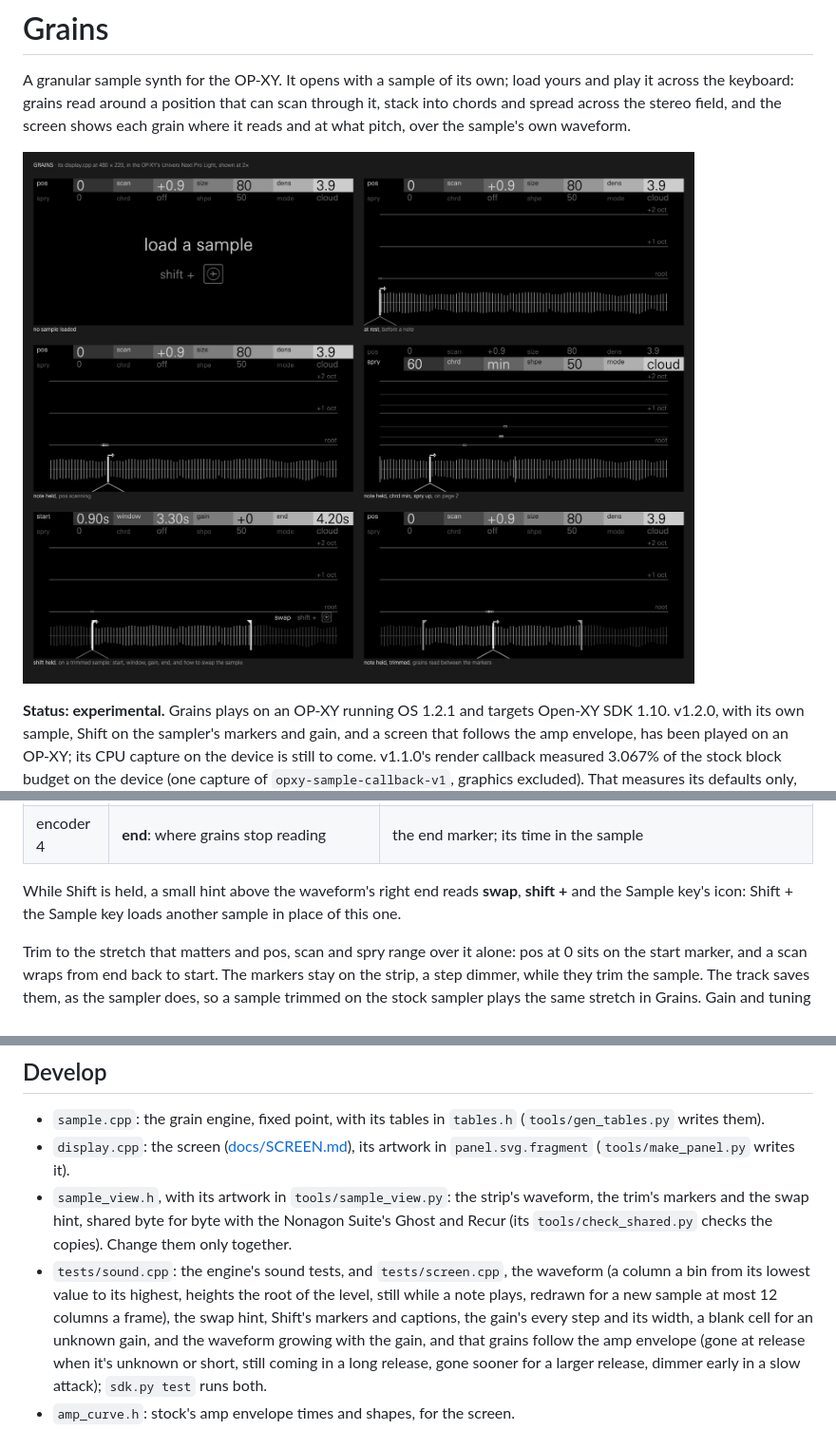
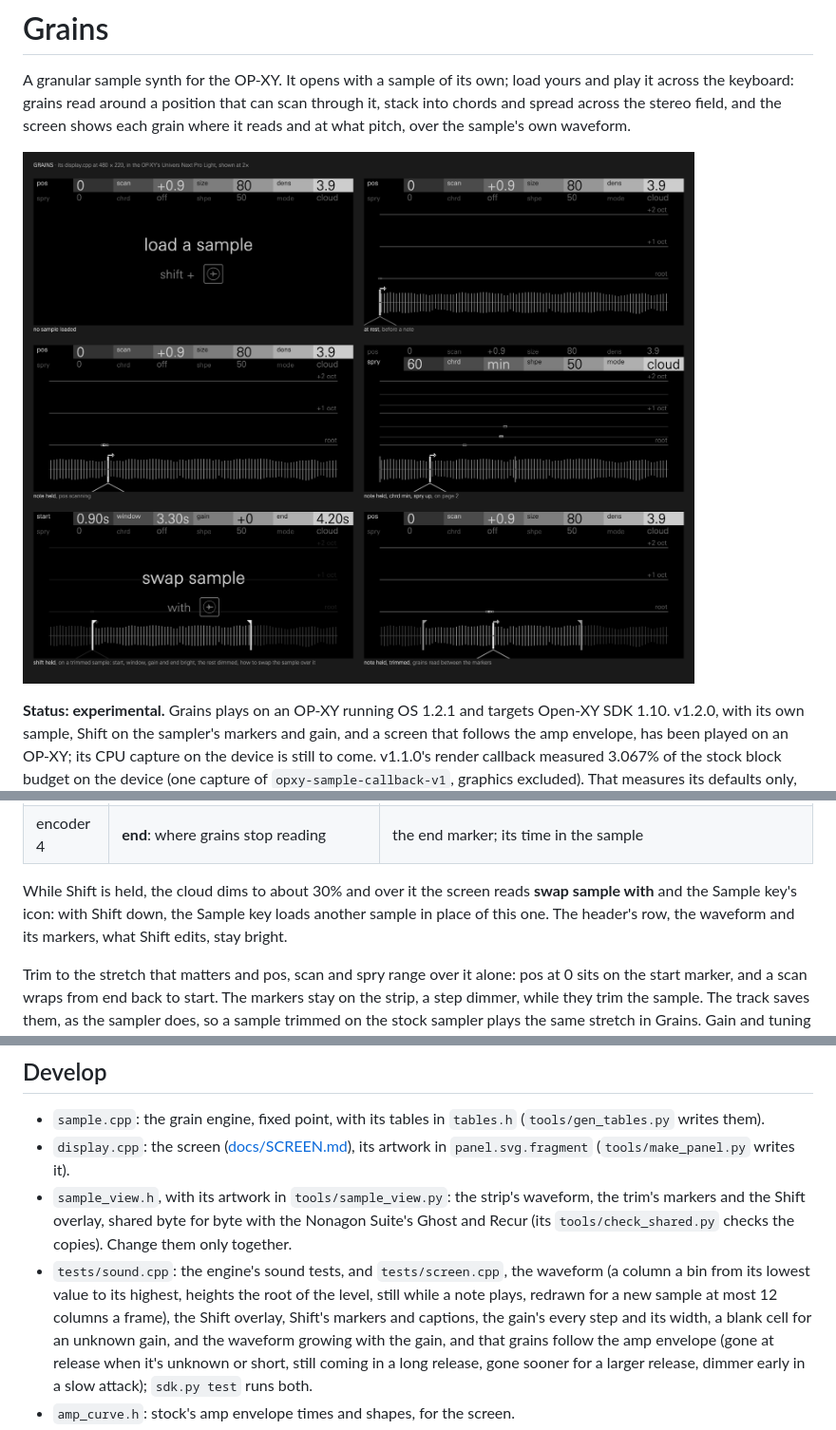
Before and after one commit to mmockett/OP-XY-Grains, a Markdown page: README.md, 3 parts joined by grey strips. Shown at 95% size. Drawn GitHub-style; pictures changed too: docs/screen/preview.png.

```diff
--- a/README.md
+++ b/README.md
@@ -5,7 +5,7 @@ load yours and play it across the keyboard: grains read around a position that c
 chords and spread across the stereo field, and the screen shows each grain
 where it reads and at what pitch, over the sample's own waveform.
 
-![Grains' screen in six states: no sample loaded; at rest; a note held, pos scanning; a minor chord with spry up, on page 2; Shift held on a trimmed sample, showing start, window, gain and end and the hint to swap the sample; and a note held on the trimmed sample, its grains reading between the markers](docs/screen/preview.png)
+![Grains' screen in six states: no sample loaded; at rest; a note held, pos scanning; a minor chord with spry up, on page 2; Shift held on a trimmed sample, showing start, window, gain and end, the rest dimmed under how to swap the sample; and a note held on the trimmed sample, its grains reading between the markers](docs/screen/preview.png)
 
 **Status: experimental.** Grains plays on an OP-XY running OS 1.2.1 and targets
 Open-XY SDK 1.10. v1.2.0, with its own sample, Shift on the sampler's markers
@@ -53,9 +53,10 @@ instead, on either page, and the screen shows them:
 | encoder 3 | **gain**: the sample's gain, in stock's steps from -30 to +20 | the strip's waveform grows and shrinks, twice as tall each 10 steps up; `+0`, `-12`, `+20` (blank while no gain is known) |
 | encoder 4 | **end**: where grains stop reading | the end marker; its time in the sample |
 
-While Shift is held, a small hint above the waveform's right end reads
-**swap**, **shift +** and the Sample key's icon: Shift + the Sample key loads
-another sample in place of this one.
+While Shift is held, the cloud dims to about 30% and over it the screen
+reads **swap sample with** and the Sample key's icon: with Shift down, the
+Sample key loads another sample in place of this one. The header's row, the
+waveform and its markers, what Shift edits, stay bright.
 
 Trim to the stretch that matters and pos, scan and spry range over it alone:
 pos at 0 sits on the start marker, and a scan wraps from end back to start.
@@ -144,13 +145,13 @@ machine's own samples yet, so use `sdk.py build`.
 - `display.cpp`: the screen ([docs/SCREEN.md](docs/SCREEN.md)), its artwork in
   `panel.svg.fragment` (`tools/make_panel.py` writes it).
 - `sample_view.h`, with its artwork in `tools/sample_view.py`: the strip's
-  waveform, the trim's markers and the swap hint, shared byte for byte with
+  waveform, the trim's markers and the Shift overlay, shared byte for byte with
   the Nonagon Suite's Ghost and Recur (its `tools/check_shared.py` checks the
   copies). Change them only together.
 - `tests/sound.cpp`: the engine's sound tests, and `tests/screen.cpp`, the
   waveform (a column a bin from its lowest value to its highest, heights the
   root of the level, still while a note plays, redrawn for a new sample at
-  most 12 columns a frame), the swap hint, Shift's markers and captions, the
+  most 12 columns a frame), the Shift overlay, Shift's markers and captions, the
   gain's every step and its width, a blank cell for an unknown gain, and the
   waveform growing with the gain, and that grains
   follow the amp envelope (gone at release when it's unknown or short, still
```
Also changed, not shown: docs/SCREEN.md (+18 -11 lines), docs/screen/cloud.png, 8 other files.
